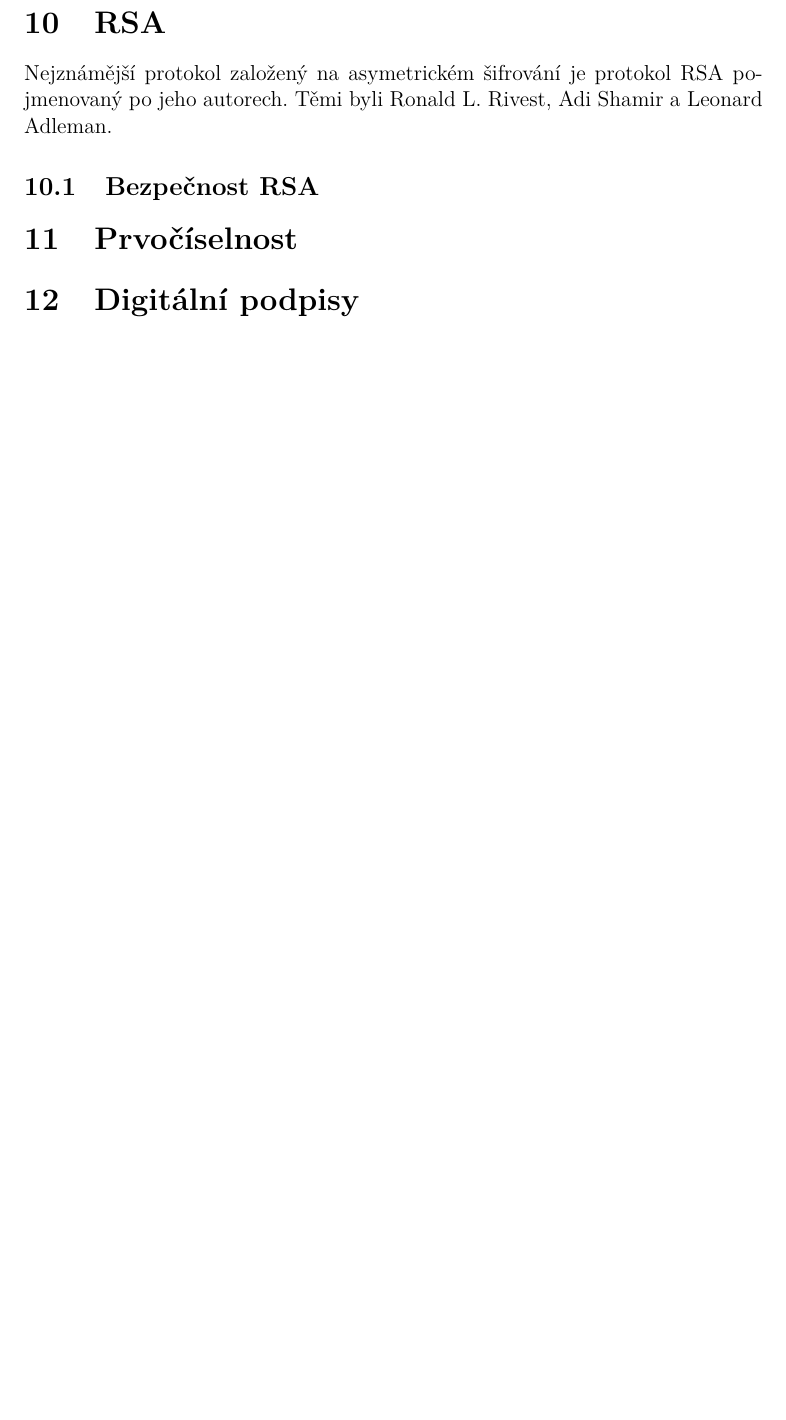
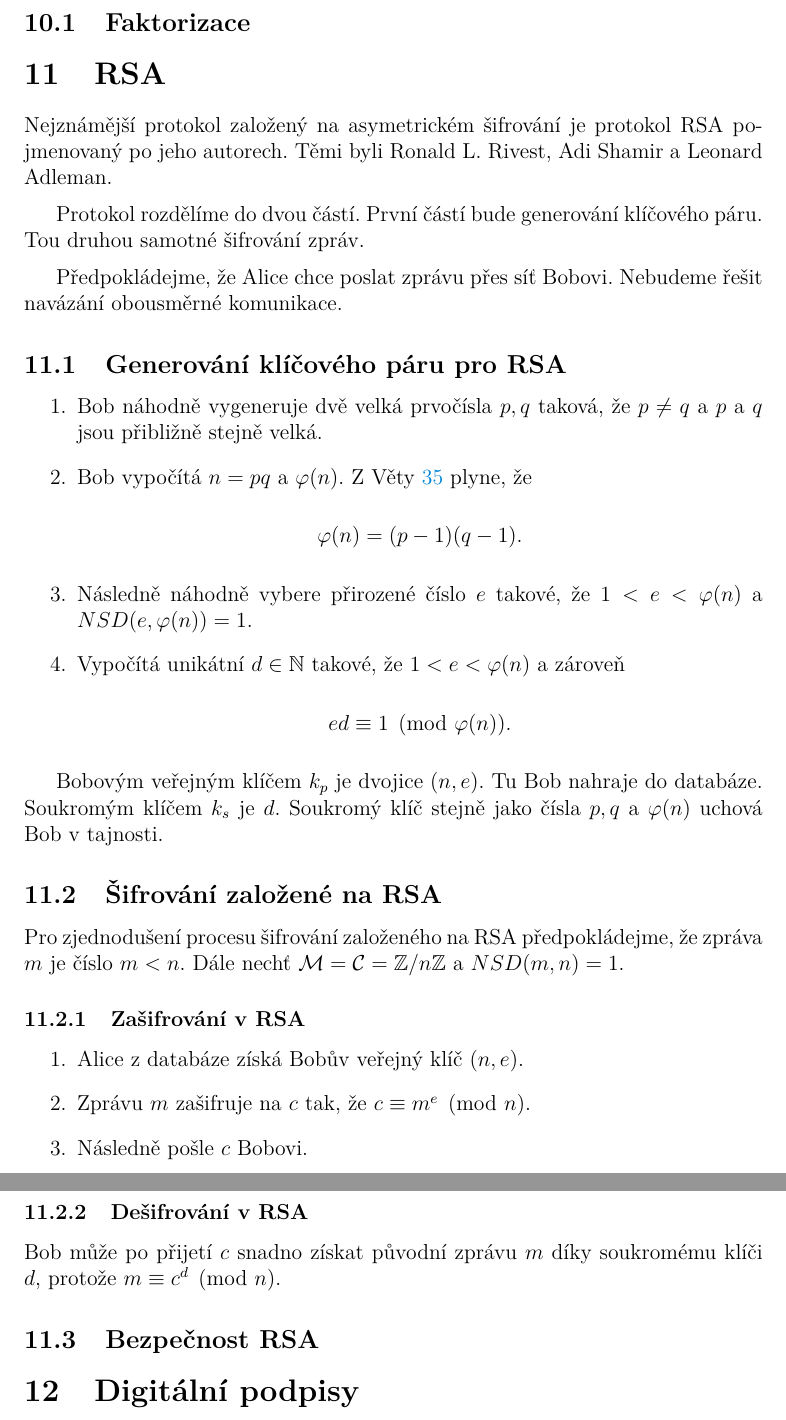
Before and after one commit to matejostadal/bachelor_thesis, a LaTeX thesis (kidiplom.tex): part of page 27 of 27 before the commit and two parts of pages 28 and 29 of 29 after it, the two joined at a grey line, cut at the place of the change, the shorter picture padded with empty space. Compiled offline with pdfLaTeX.

Commit message:
Raw RSA added
Without polishing, first pilot version

```diff
--- a/kidiplom.tex
+++ b/kidiplom.tex
@@ -1151,3 +1185,8 @@
+    \subsection{Faktorizace}
+
+
+
+
 \section{RSA}\label{sec:RSA}
 
     % RSA and Public Key... 60 - 66 = RSA
@@ -1156,21 +1195,70 @@
     % Graduate Course... 403 RSA
     % Graduate Course... 696 attacks on RSA
 
+
     Nejznámější protokol založený na asymetrickém šifrování je protokol RSA pojmenovaný po jeho autorech.
     Těmi byli Ronald L. Rivest, Adi Shamir a Leonard Adleman.
 
+    \medskip
+
+    Protokol rozdělíme do dvou částí. První částí bude generování klíčového páru.
+    Tou druhou samotné šifrování zpráv.
+
+    \medskip
+
+    Předpokládejme, že Alice chce poslat zprávu přes síť Bobovi.
+    Nebudeme řešit navázání obousměrné komunikace.
 
 
+    \subsection{Generování klíčového páru pro RSA}
 
+        \begin{enumerate}
+            \item
+                Bob náhodně vygeneruje dvě velká prvočísla $p,q$ taková, že $p \neq q$ a $p$ a $q$ jsou přibližně stejně velká.
+            \item
+                Bob vypočítá $n=pq$ a $\varphi(n)$. Z Věty~\ref{the:euler-function-primes} plyne, že
+
+                \begin{center}
+                    $\varphi(n) = (p-1)(q-1)$.
+                \end{center}
+            \item
+                Následně náhodně vybere přirozené číslo $e$ takové, že $1 < e < \varphi(n)$ a $NSD(e, \varphi(n)) = 1$.
+            \item
+                Vypočítá unikátní $d \in \mathbb{N}$ takové, že $1 < e < \varphi(n)$ a zároveň
+
+                \begin{center}
+                    $ed \equiv 1 \pmod{\varphi(n)}$.
+                \end{center}
+        \end{enumerate}
+
+        Bobovým veřejným klíčem $k_p$ je dvojice $(n, e)$. Tu Bob nahraje do databáze.
+        Soukromým klíčem $k_s$ je $d$. Soukromý klíč stejně jako čísla $p, q$ a $\varphi(n)$ uchová Bob v tajnosti.
+
+
+    \subsection{Šifrování založené na RSA}
+
+        Pro zjednodušení procesu šifrování založeného na RSA předpokládejme, že zpráva $m$ je číslo $m < n$.
+        Dále nechť $\mathcal{M} = \mathcal{C} = \mathbb{Z}/n\mathbb{Z}$ a $NSD(m, n) = 1$.
+
+        \subsubsection{Zašifrování v RSA}
+            \begin{enumerate}
+                \item
+                    Alice z databáze získá Bobův veřejný klíč $(n,e)$.
+                \item
+                    Zprávu $m$ zašifruje na $c$ tak, že $c \equiv m^e \pmod{n}$.
+                \item
+                    Následně pošle $c$ Bobovi.
+            \end{enumerate}
+
+        \subsubsection{Dešifrování v RSA}
+            Bob může po přijetí $c$ snadno získat původní zprávu $m$ díky soukromému klíči $d$, protože $m \equiv c^d \pmod{n}$.
 
 
     \subsection{Bezpečnost RSA}\label{sub:RSA-security}
 
 
 
-\section{Prvočíselnost}\label{sec:primality}
 
-    % todo motivace asi az na konec jako modularni aritmetika
 
 
 
```
Also changed, not shown: kidiplom.pdf, kidiplom.tex (42 more changed lines), 6 other files.
